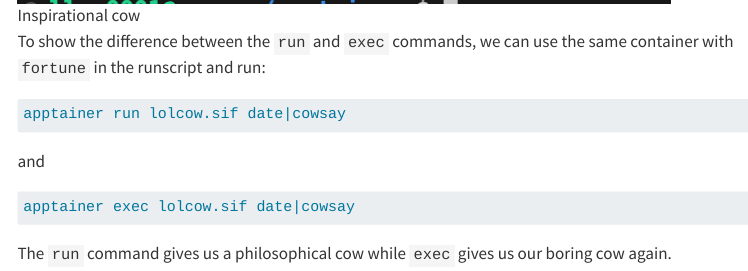
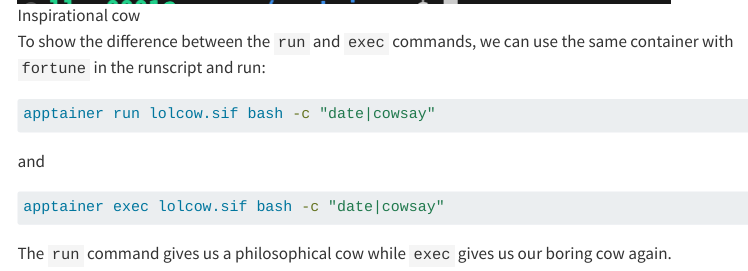
Before and after one commit to lpotgieter/SLUBI_SIDA_Course, a Quarto document (course_website/Day2Session1_containers.qmd): the page in a window 1100 px wide, from 9320 px down. Rendered offline with R 4.5, knitr and Pandoc in place of Quarto, with nearby package versions; menus at the side of the page are left out; long lines of code are wrapped.

Commit message:
containers, bash fix

````diff
--- a/course_website/Day2Session1_containers.qmd
+++ b/course_website/Day2Session1_containers.qmd
@@ -196,13 +196,13 @@ If we use the same definition file as before, but substitute `date` for `fortune
 To show the difference between the `run` and `exec` commands, we can use the same container with `fortune` in the runscript and run:
 
 ```{.bash}
-apptainer run lolcow.sif date|cowsay
+apptainer run lolcow.sif bash -c "date|cowsay"
 ```
 
 and
 
 ```{.bash}
-apptainer exec lolcow.sif date|cowsay
+apptainer exec lolcow.sif bash -c "date|cowsay"
 ```
 
 The `run` command gives us a philosophical cow while `exec` gives us our boring cow again.
````
Also changed, not shown: 1 other file.
